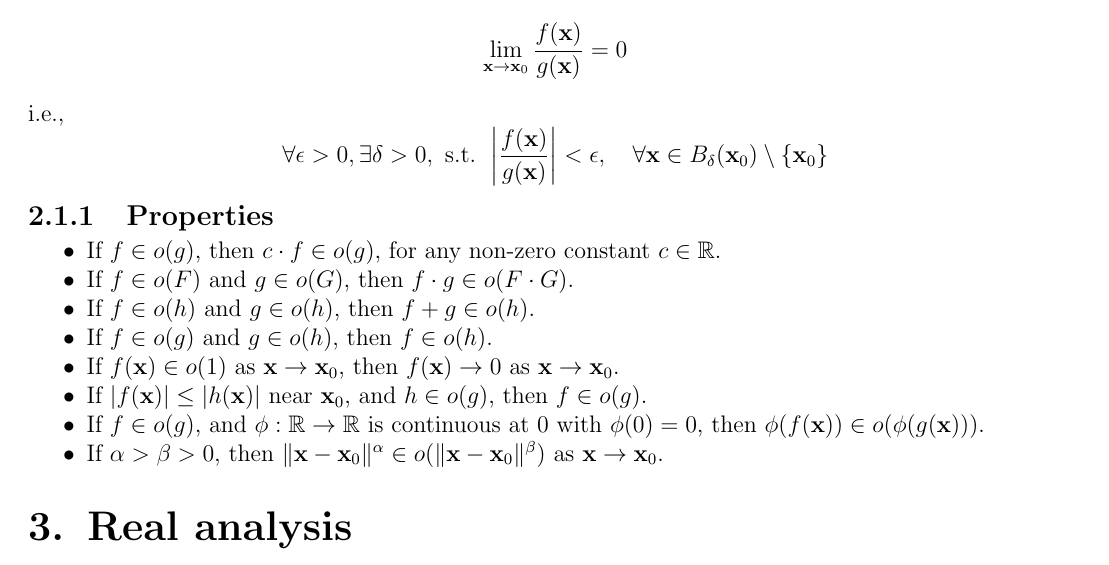
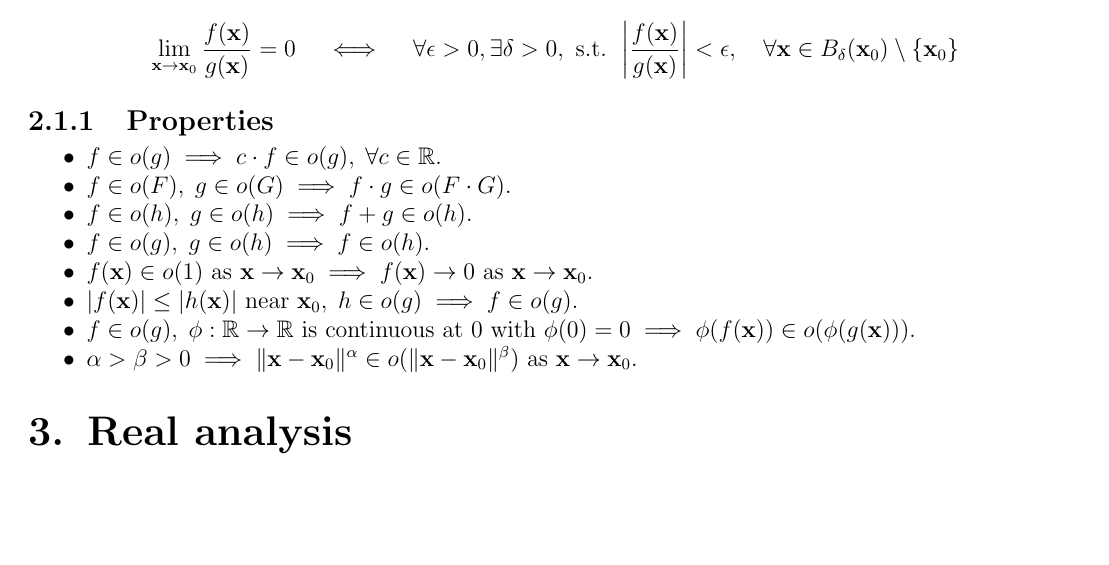
Before and after one commit to AshrithSagar/E0230-CMO-2025, a LaTeX book (TeX/main.tex, which reads TeX/sections/notation.tex): part of page 6 of 23, cut so that both start at the same text, the shorter picture padded with empty space. Compiled offline with pdfLaTeX.

Commit message:
♻️ TeX

```diff
--- a/TeX/sections/notation.tex
+++ b/TeX/sections/notation.tex
@@ -33,10 +33,7 @@
 A function \( f: \mathbb{R}^d \to \mathbb{R} \) is said to be in \( o(g(\mathbf{x})) \) as \( \mathbf{x} \to \mathbf{x}_0 \), for some function \( g: \mathbb{R}^d \to \mathbb{R} \), \( g(\mathbf{x}) \neq 0 \) in a neighborhood of \( \mathbf{x}_0 \), if
 \begin{equation*}
     \lim_{\mathbf{x} \to \mathbf{x}_0} \frac{f(\mathbf{x})}{g(\mathbf{x})} = 0
-\end{equation*}
-
-i.e.,
-\begin{equation*}
+    \quad \iff \quad
     \forall \epsilon > 0,
     \exists \delta > 0,
     \text{ s.t. }
@@ -47,19 +44,19 @@ i.e.,
 \subsection{Properties}
 
 \begin{itemize}
-    \item If \( f \in o(g) \), then \( c \cdot f \in o(g) \), for any non-zero constant \( c \in \mathbb{R} \).
+    \item \( f \in o(g) \implies c \cdot f \in o(g), \; \forall c \in \mathbb{R} \).
 
-    \item If \( f \in o(F) \) and \( g \in o(G) \), then \( f \cdot g \in o(F \cdot G) \).
+    \item \( f \in o(F), \;  g \in o(G) \implies f \cdot g \in o(F \cdot G) \).
 
-    \item If \( f \in o(h) \) and \( g \in o(h) \), then \( f + g \in o(h) \).
+    \item \( f \in o(h), \; g \in o(h) \implies f + g \in o(h) \).
 
-    \item If \( f \in o(g) \) and \( g \in o(h) \), then \( f \in o(h) \).
+    \item \( f \in o(g), \; g \in o(h) \implies f \in o(h) \).
 
-    \item If \( f(\mathbf{x}) \in o(1) \) as \( \mathbf{x} \to \mathbf{x}_0 \), then \( f(\mathbf{x}) \to 0 \) as \( \mathbf{x} \to \mathbf{x}_0 \).
+    \item \( f(\mathbf{x}) \in o(1) \text{ as } \mathbf{x} \to \mathbf{x}_0 \implies f(\mathbf{x}) \to 0 \text{ as } \mathbf{x} \to \mathbf{x}_0 \).
 
-    \item If \( |f(\mathbf{x})| \leq |h(\mathbf{x})| \) near \( \mathbf{x}_0 \), and \( h \in o(g) \), then \( f \in o(g) \).
+    \item \( |f(\mathbf{x})| \leq |h(\mathbf{x})| \text{ near } \mathbf{x}_0, \; h \in o(g) \implies f \in o(g) \).
 
-    \item If \( f \in o(g) \), and \( \phi: \mathbb{R} \to \mathbb{R} \) is continuous at 0 with \( \phi(0) = 0 \), then \( \phi(f(\mathbf{x})) \in o(\phi(g(\mathbf{x}))) \).
+    \item \( f \in o(g), \; \phi: \mathbb{R} \to \mathbb{R} \text{ is continuous at } 0 \text{ with } \phi(0) = 0 \implies \phi(f(\mathbf{x})) \in o(\phi(g(\mathbf{x}))) \).
 
-    \item If \( \alpha > \beta > 0 \), then \( \|\mathbf{x} - \mathbf{x}_0\|^\alpha \in o(\|\mathbf{x} - \mathbf{x}_0\|^\beta) \) as \( \mathbf{x} \to \mathbf{x}_0 \).
+    \item \( \alpha > \beta > 0 \implies \|\mathbf{x} - \mathbf{x}_0\|^\alpha \in o(\|\mathbf{x} - \mathbf{x}_0\|^\beta) \text{ as } \mathbf{x} \to \mathbf{x}_0 \).
 \end{itemize}
```
